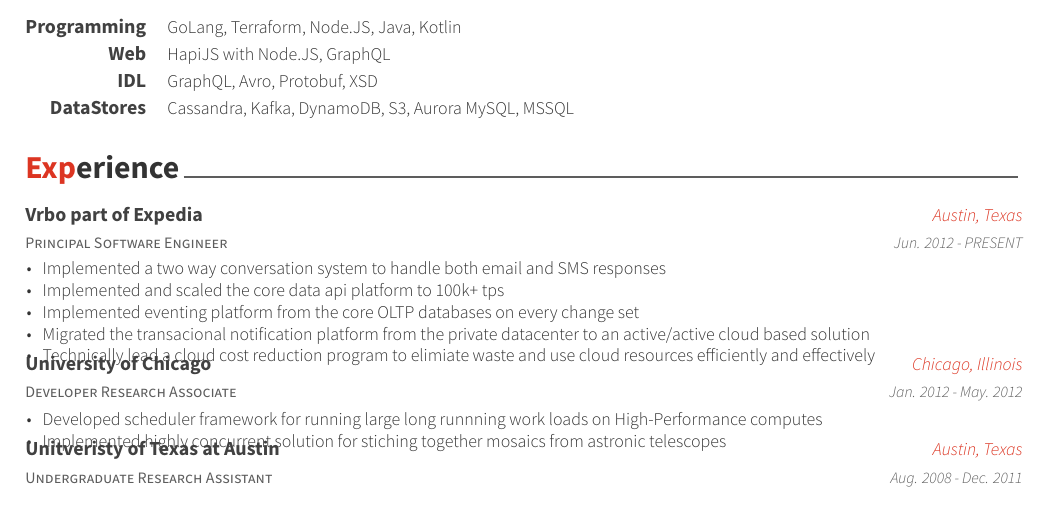
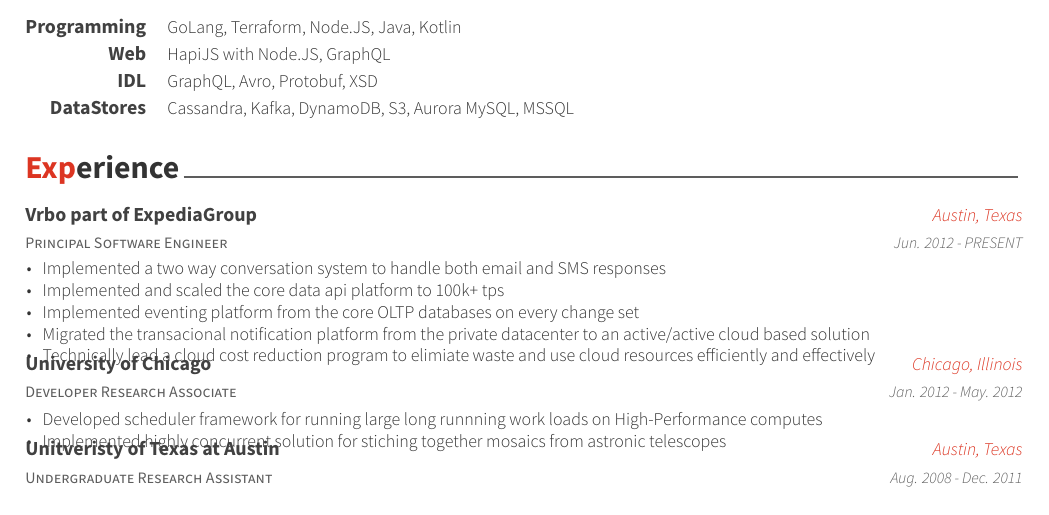
Before and after one commit to jmoney/resume, a LaTeX CV (resume.tex, which reads cv-sections/experience.tex): part of the page, cut so that both start at the same text. Compiled offline with XeLaTeX.

Commit message:
fix Expierence section

```diff
--- a/cv-sections/experience.tex
+++ b/cv-sections/experience.tex
@@ -14,7 +14,7 @@
 
 \cventry
 {Principal Software Engineer} % Job title
-{Vrbo part of Expedia} % Organization
+{Vrbo part of ExpediaGroup} % Organization
 {Austin, Texas} % Location
 {Jun. 2012 - PRESENT} % Date(s)
 { % Description(s) of tasks/responsibilities
```
